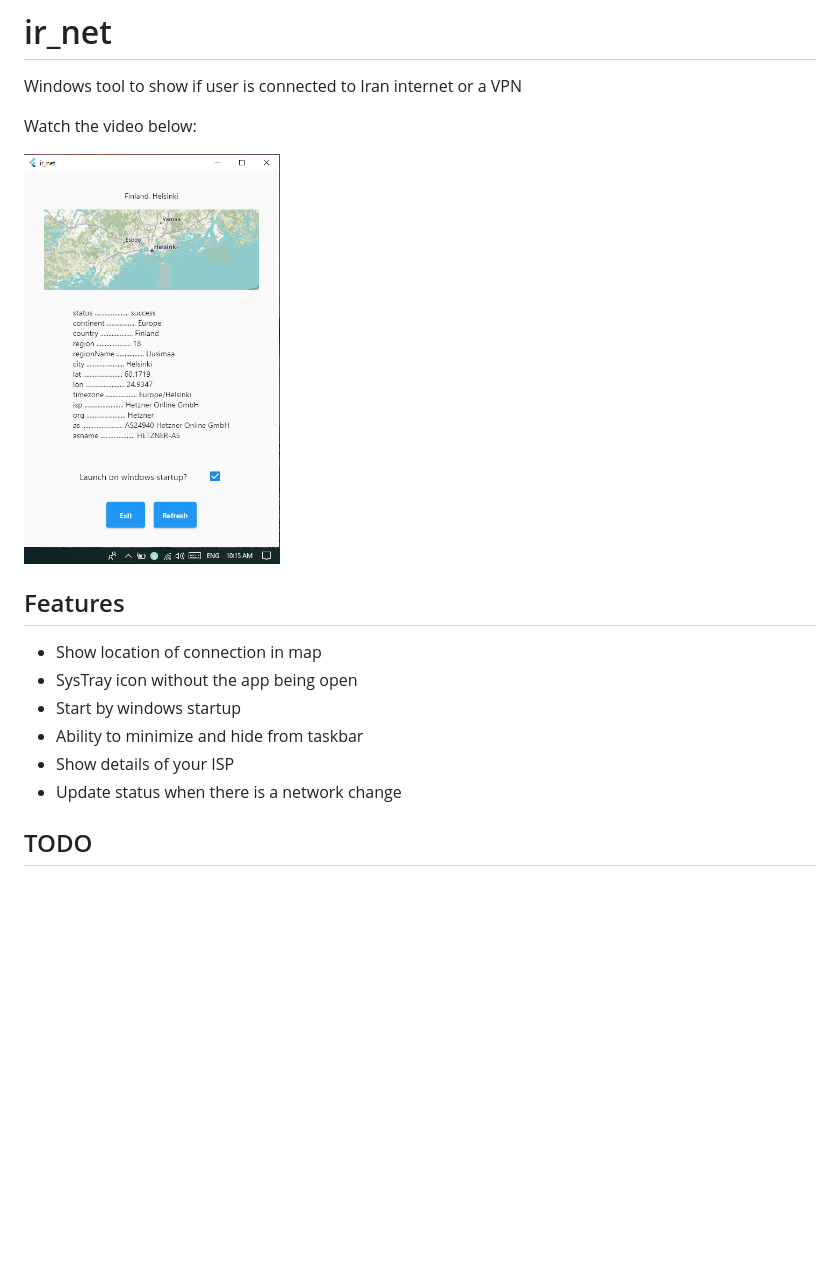
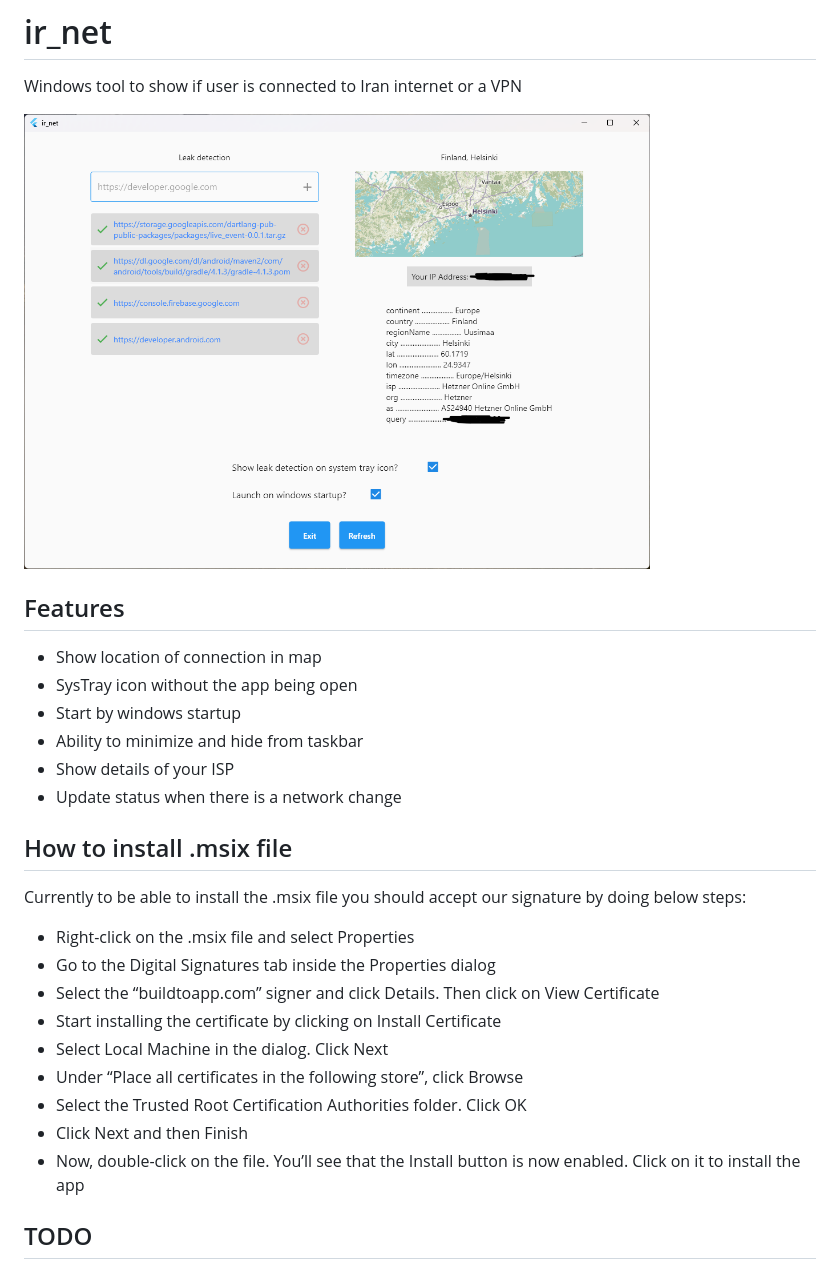
Before and after one commit to javaherisaber/ir_net, a Markdown page: README.md, the part around the change. Drawn GitHub-style; pictures changed too: screenshot.png; blank space fills up the shorter version.

Commit message:
Update Readme and add .msix file

```diff
--- a/README.md
+++ b/README.md
@@ -2,9 +2,7 @@
 
 Windows tool to show if user is connected to Iran internet or a VPN
 
-Watch the video below:
-
-[<img src="screenshot.png" width="256" height="455">](https://youtu.be/75ixmCQ6Q4k)
+<img src="screenshot.png" width="626" height="455">
 
 ## Features
 - Show location of connection in map
@@ -14,6 +12,19 @@ Watch the video below:
 - Show details of your ISP
 - Update status when there is a network change
 
+## How to install .msix file
+Currently to be able to install the .msix file you should accept our signature by doing below steps:
+
+- Right-click on the .msix file and select Properties
+- Go to the Digital Signatures tab inside the Properties dialog
+- Select the “buildtoapp.com” signer and click Details. Then click on View Certificate
+- Start installing the certificate by clicking on Install Certificate
+- Select Local Machine in the dialog. Click Next
+- Under “Place all certificates in the following store”, click Browse
+- Select the Trusted Root Certification Authorities folder. Click OK
+- Click Next and then Finish
+- Now, double-click on the file. You’ll see that the Install button is now enabled. Click on it to install the app
+
 ## TODO
 - Show DNS addresses
 - Add alternative api service
```
Also changed, not shown: 2 other files.
